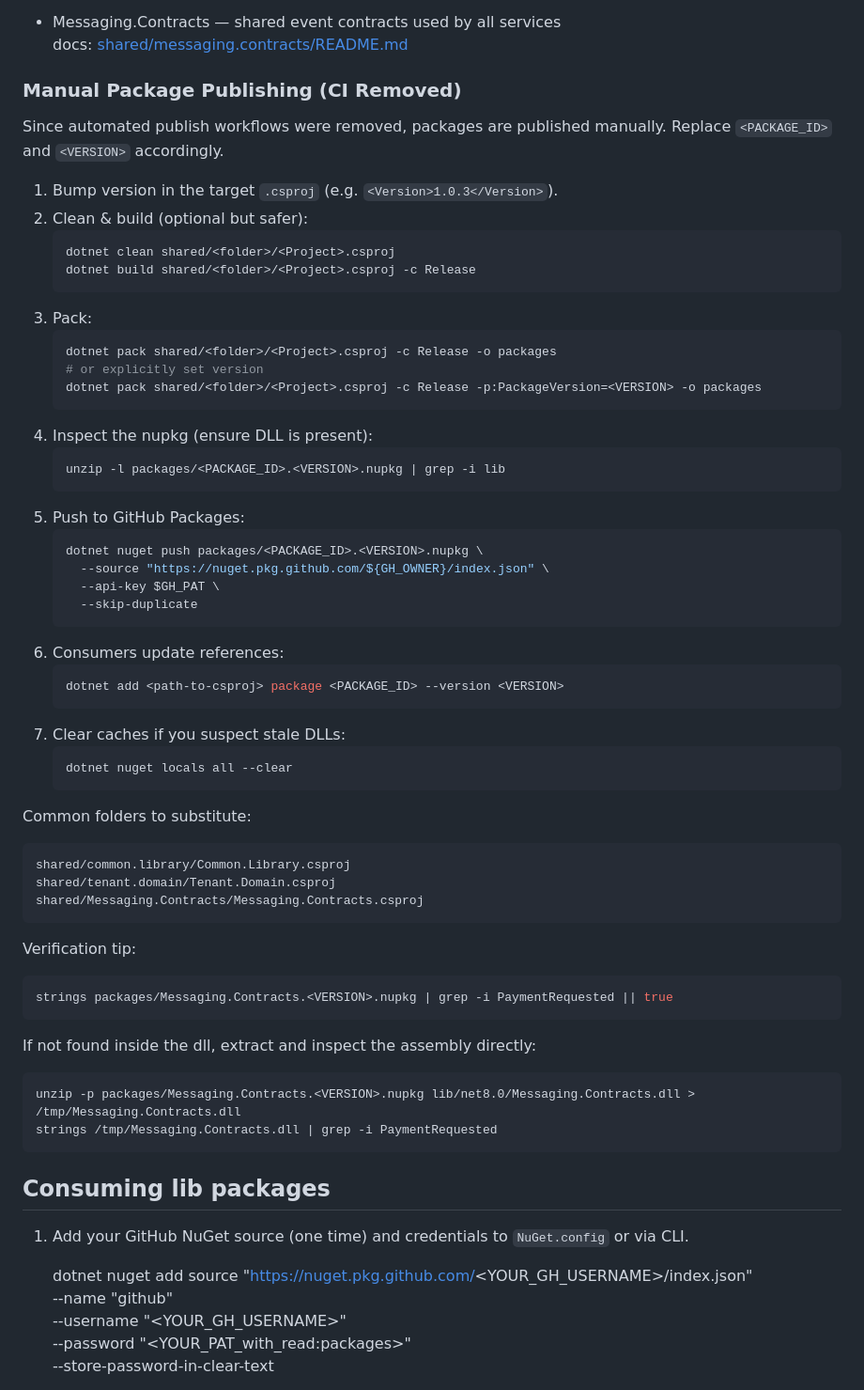
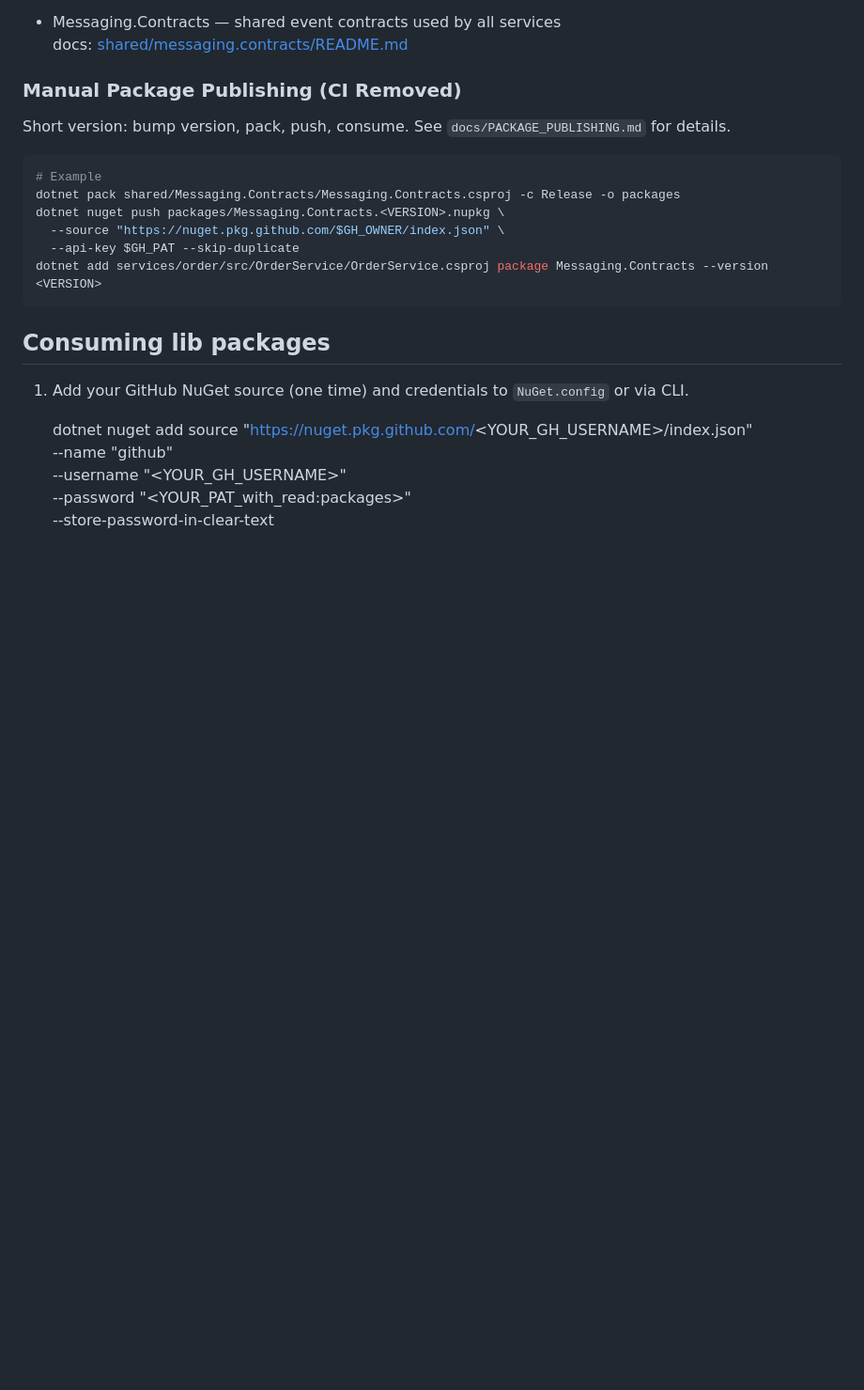
Before and after one commit to basnets24/restaurant.pos, a Markdown page: README.md, the part around the change. Shown at 94% size. GitHub-like rendering; blank space fills up the shorter version.

Commit message:
docs: simplify README package section; add detailed docs/PACKAGE_PUBLISHING.md

````diff
--- a/README.md
+++ b/README.md
@@ -83,55 +83,14 @@ For detailed Docker documentation, see [DOCKER.md](./DOCKER.md).
   docs: [shared/messaging.contracts/README.md](./shared/messaging.contracts/README.md)
 
 ### Manual Package Publishing (CI Removed)
-Since automated publish workflows were removed, packages are published manually. Replace `<PACKAGE_ID>` and `<VERSION>` accordingly.
-
-1. Bump version in the target `.csproj` (e.g. `<Version>1.0.3</Version>`).
-2. Clean & build (optional but safer):
-   ```bash
-   dotnet clean shared/<folder>/<Project>.csproj
-   dotnet build shared/<folder>/<Project>.csproj -c Release
-   ```
-3. Pack:
-   ```bash
-   dotnet pack shared/<folder>/<Project>.csproj -c Release -o packages
-   # or explicitly set version
-   dotnet pack shared/<folder>/<Project>.csproj -c Release -p:PackageVersion=<VERSION> -o packages
-   ```
-4. Inspect the nupkg (ensure DLL is present):
-   ```bash
-   unzip -l packages/<PACKAGE_ID>.<VERSION>.nupkg | grep -i lib
-   ```
-5. Push to GitHub Packages:
-   ```bash
-   dotnet nuget push packages/<PACKAGE_ID>.<VERSION>.nupkg \
-     --source "https://nuget.pkg.github.com/${GH_OWNER}/index.json" \
-     --api-key $GH_PAT \
-     --skip-duplicate
-   ```
-6. Consumers update references:
-   ```bash
-   dotnet add <path-to-csproj> package <PACKAGE_ID> --version <VERSION>
-   ```
-7. Clear caches if you suspect stale DLLs:
-   ```bash
-   dotnet nuget locals all --clear
-   ```
-
-Common folders to substitute:
-```
-shared/common.library/Common.Library.csproj
-shared/tenant.domain/Tenant.Domain.csproj
-shared/Messaging.Contracts/Messaging.Contracts.csproj
-```
-
-Verification tip:
+Short version: bump version, pack, push, consume. See `docs/PACKAGE_PUBLISHING.md` for details.
 ```bash
-strings packages/Messaging.Contracts.<VERSION>.nupkg | grep -i PaymentRequested || true
-```
-If not found inside the dll, extract and inspect the assembly directly:
-```bash
-unzip -p packages/Messaging.Contracts.<VERSION>.nupkg lib/net8.0/Messaging.Contracts.dll > /tmp/Messaging.Contracts.dll
-strings /tmp/Messaging.Contracts.dll | grep -i PaymentRequested
+# Example
+dotnet pack shared/Messaging.Contracts/Messaging.Contracts.csproj -c Release -o packages
+dotnet nuget push packages/Messaging.Contracts.<VERSION>.nupkg \
+  --source "https://nuget.pkg.github.com/$GH_OWNER/index.json" \
+  --api-key $GH_PAT --skip-duplicate
+dotnet add services/order/src/OrderService/OrderService.csproj package Messaging.Contracts --version <VERSION>
 ```
 
 ## Consuming lib packages
````
Also changed, not shown: docs/PACKAGE_PUBLISHING.md (added, +26 -0 lines).
